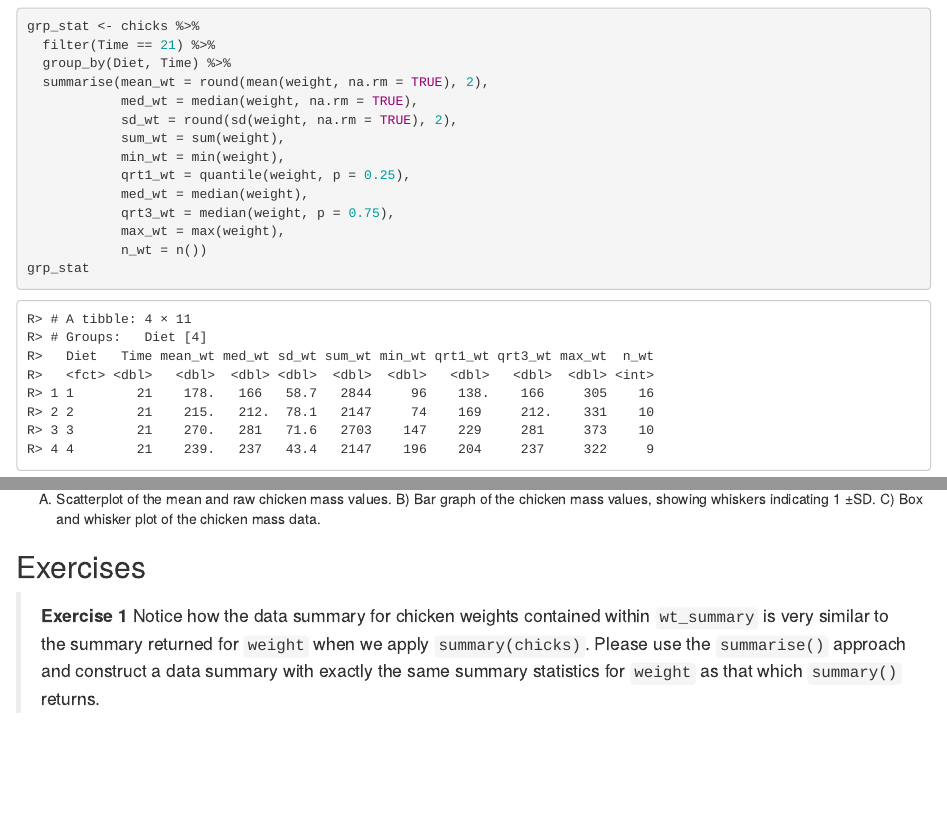
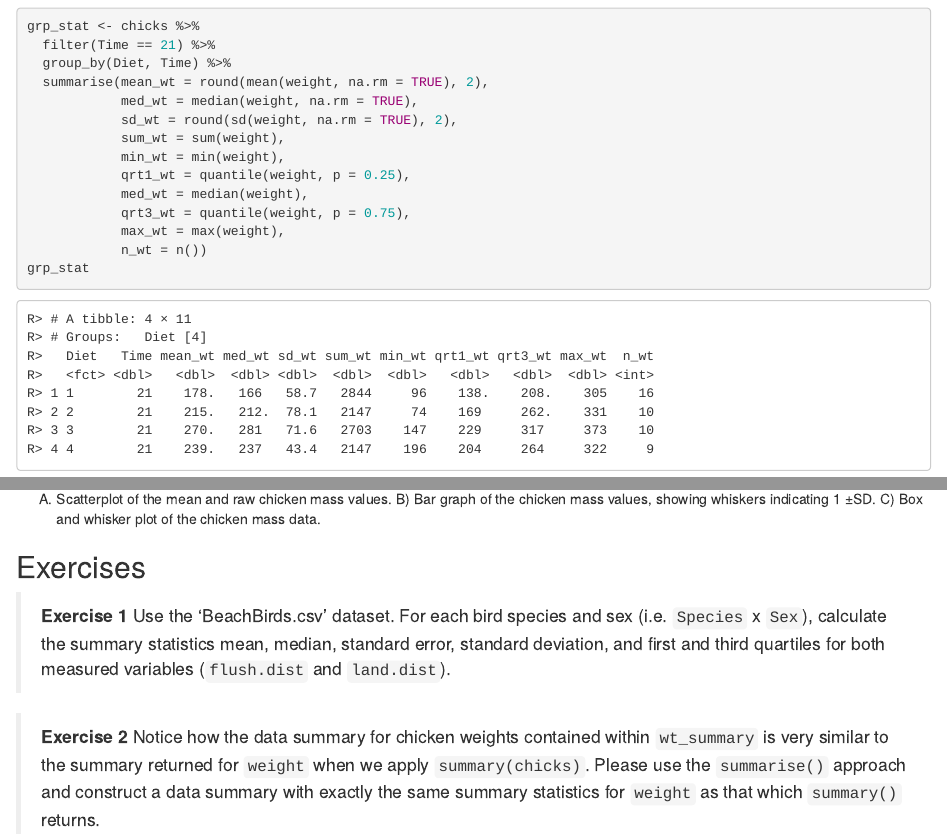
Before and after one commit to ajsmit/R_Stats_Official, an R Markdown document (docs/03-descriptive.Rmd): the page in a window 1100 px wide, from 7510 px down, and a second part further down, joined at a grey line. Rendered offline with R 4.5, knitr and Pandoc, with nearby package versions; drawn as R Markdown's standard HTML page in place of the format the file asks for; code that draws random numbers runs with fixed seeds of ours.

Commit message:
Add exercise.

```diff
--- a/docs/03-descriptive.Rmd
+++ b/docs/03-descriptive.Rmd
@@ -293,7 +293,7 @@ grp_stat <- chicks %>%
             min_wt = min(weight),
             qrt1_wt = quantile(weight, p = 0.25),
             med_wt = median(weight),
-            qrt3_wt = median(weight, p = 0.75),
+            qrt3_wt = quantile(weight, p = 0.75),
             max_wt = max(weight),
             n_wt = n())
 grp_stat
@@ -351,4 +351,6 @@ ggarrange(plt1, plt2, plt3, plt4, ncol = 2, nrow = 2, labels = "AUTO")
 
 ## Exercises
 
-> **Exercise 1** Notice how the data summary for chicken weights contained within `wt_summary` is very similar to the summary returned for `weight` when we apply `summary(chicks)`. Please use the `summarise()` approach and construct a data summary with exactly the same summary statistics for `weight` as that which `summary()` returns.
+> **Exercise 1** Use the 'BeachBirds.csv' dataset. For each bird species and sex (i.e. `Species` x `Sex`), calculate the summary statistics mean, median, standard error, standard deviation, and first and third quartiles for both measured variables (`flush.dist` and `land.dist`).
+
+> **Exercise 2** Notice how the data summary for chicken weights contained within `wt_summary` is very similar to the summary returned for `weight` when we apply `summary(chicks)`. Please use the `summarise()` approach and construct a data summary with exactly the same summary statistics for `weight` as that which `summary()` returns.
```
Also changed, not shown: 1 other file.
